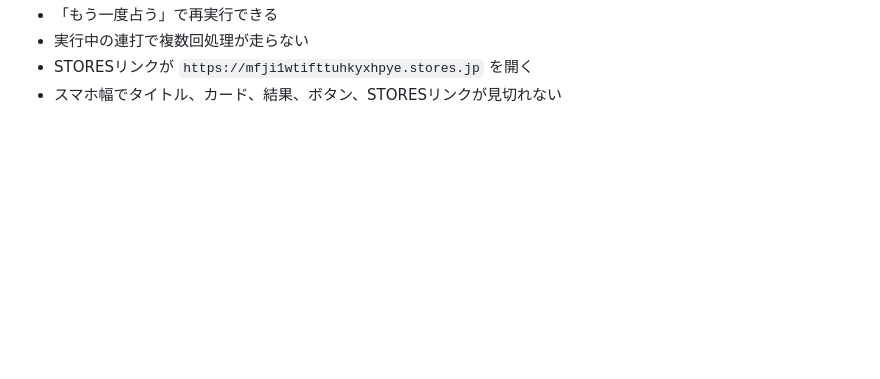
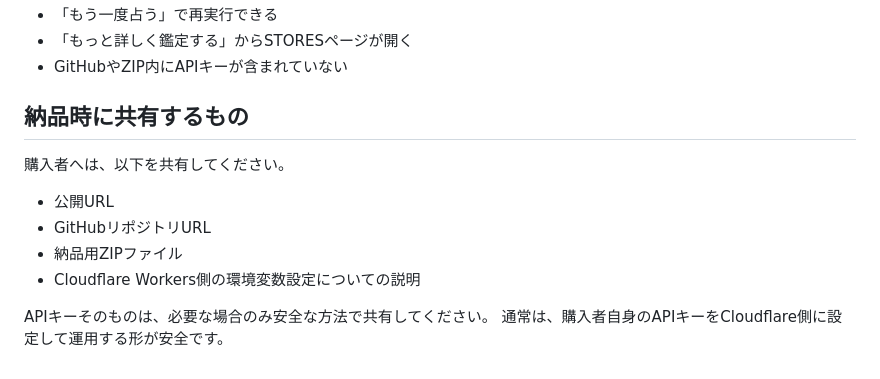
Before and after one commit to toshihideterui/anohito-tarot, a Markdown page: README.md, the part around one of its changes. Drawn GitHub-style; blank space fills up the shorter version.

```diff
--- a/README.md
+++ b/README.md
@@ -79,4 +168,15 @@ anohito-tarot/
 - 「もう一度占う」で再実行できる
-- 実行中の連打で複数回処理が走らない
-- STORESリンクが `https://mfji1wtifttuhkyxhpye.stores.jp` を開く
-- スマホ幅でタイトル、カード、結果、ボタン、STORESリンクが見切れない
+- 「もっと詳しく鑑定する」からSTORESページが開く
+- GitHubやZIP内にAPIキーが含まれていない
+
+## 納品時に共有するもの
+
+購入者へは、以下を共有してください。
+
+- 公開URL
+- GitHubリポジトリURL
+- 納品用ZIPファイル
+- Cloudflare Workers側の環境変数設定についての説明
+
+APIキーそのものは、必要な場合のみ安全な方法で共有してください。
+通常は、購入者自身のAPIキーをCloudflare側に設定して運用する形が安全です。
```
Also changed, not shown: other parts of README.md (+133 -44 lines).
